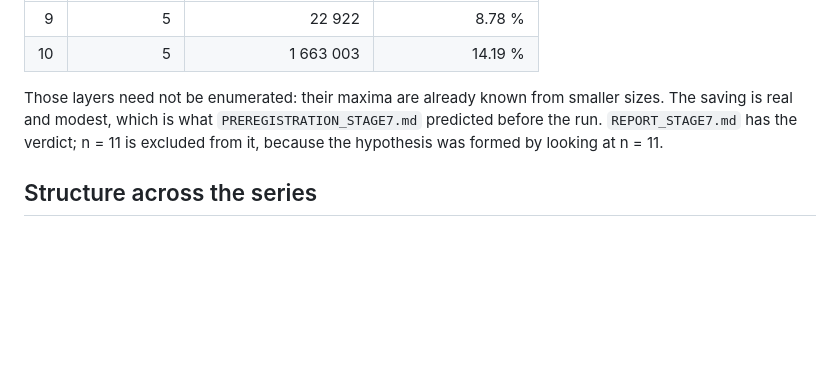
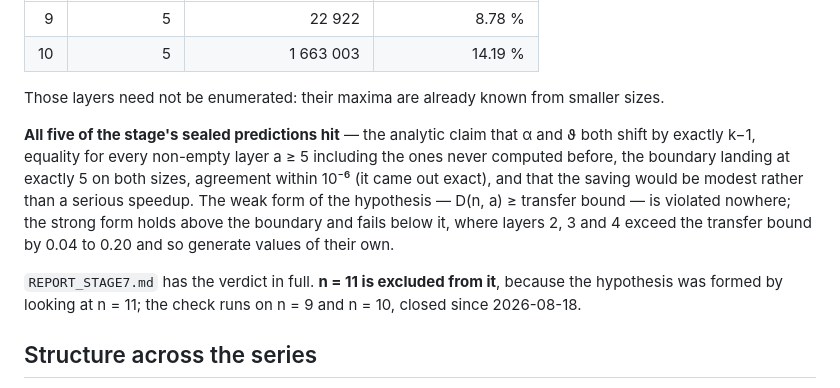
Before and after one commit to aoktyabrev/contextuality-gap-exhaustive, a Markdown page: README.md, the part around the change. Drawn GitHub-style; blank space fills up the shorter version.

Commit message:
README: state the Stage 7 verdict, not just its consequence
The inheritance section described the boundary and the saving but never said
whether the hypothesis held.  It now says so: all five sealed predictions
hit, the weak form is violated nowhere, the strong form holds above a* = 5
and fails below it, and n = 11 is excluded from the verdict because the
hypothesis came from it.

Co-Authored-By: Claude Opus 5 <noreply@anthropic.com>
Claude-Session: https://claude.ai/code/session_01XStSq2GNS7gTcHCVHUiAyW

```diff
--- a/README.md
+++ b/README.md
@@ -154,9 +154,18 @@ generate nothing of their own:
 | 10 | 5 | 1 663 003 | 14.19 % |
 
 Those layers need not be enumerated: their maxima are already known from smaller sizes.
-The saving is real and modest, which is what `PREREGISTRATION_STAGE7.md` predicted before
-the run. `REPORT_STAGE7.md` has the verdict; n = 11 is excluded from it, because the
-hypothesis was formed by looking at n = 11.
+
+**All five of the stage's sealed predictions hit** — the analytic claim that α and ϑ both
+shift by exactly k−1, equality for every non-empty layer a ≥ 5 including the ones never
+computed before, the boundary landing at exactly 5 on both sizes, agreement within 10⁻⁶
+(it came out exact), and that the saving would be modest rather than a serious speedup.
+The weak form of the hypothesis — D(n, a) ≥ transfer bound — is violated nowhere; the
+strong form holds above the boundary and fails below it, where layers 2, 3 and 4 exceed
+the transfer bound by 0.04 to 0.20 and so generate values of their own.
+
+`REPORT_STAGE7.md` has the verdict in full. **n = 11 is excluded from it**, because the
+hypothesis was formed by looking at n = 11; the check runs on n = 9 and n = 10, closed
+since 2026-08-18.
 
 ## Structure across the series
 
```
